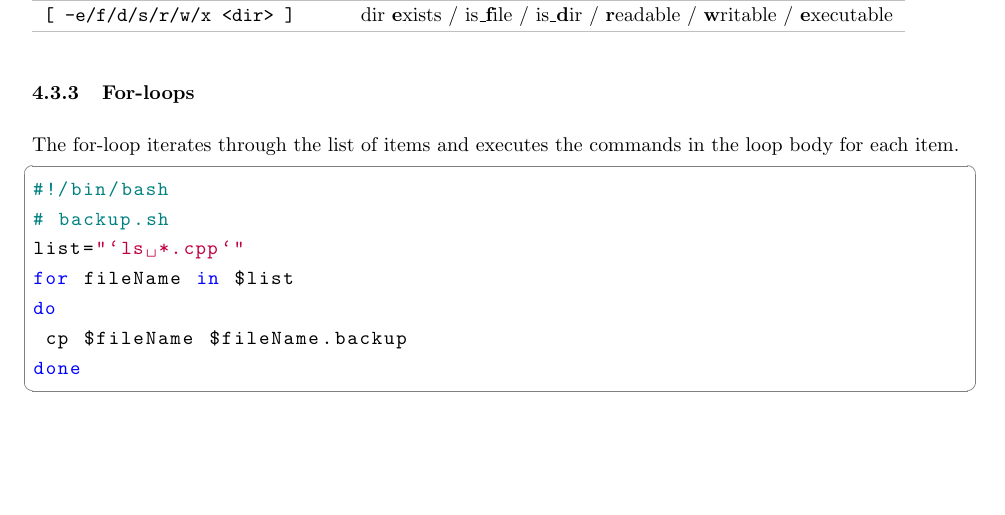
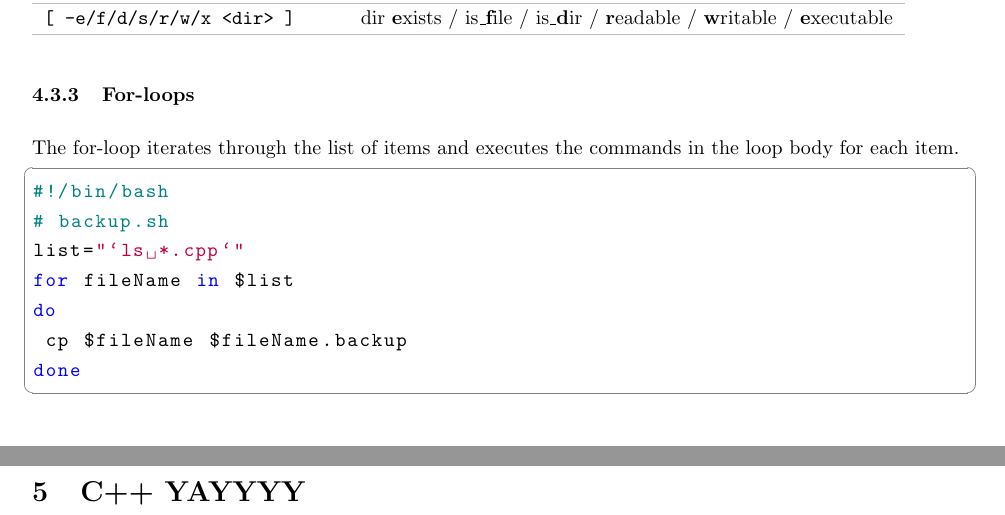
Before and after one commit to EnhancedJax/Study-Materials, a LaTeX document (Year 1 Spring/ENGG1340/ENGG1340 Notes.tex): part of page 8 of 8 before the commit and two parts of pages 8 and 9 of 9 after it, the two joined at a grey line, cut so that both start at the same text, the shorter picture padded with empty space. Compiled offline with pdfLaTeX.

Commit message:
Test pdf

```diff
--- a/Year 1 Spring/ENGG1340/ENGG1340 Notes.tex
+++ b/Year 1 Spring/ENGG1340/ENGG1340 Notes.tex
@@ -337,4 +337,6 @@ do
  cp $fileName $fileName.backup
 done \end{lstlisting}
 
+\section{C++ YAYYYY}
+
 \end{document}
```
